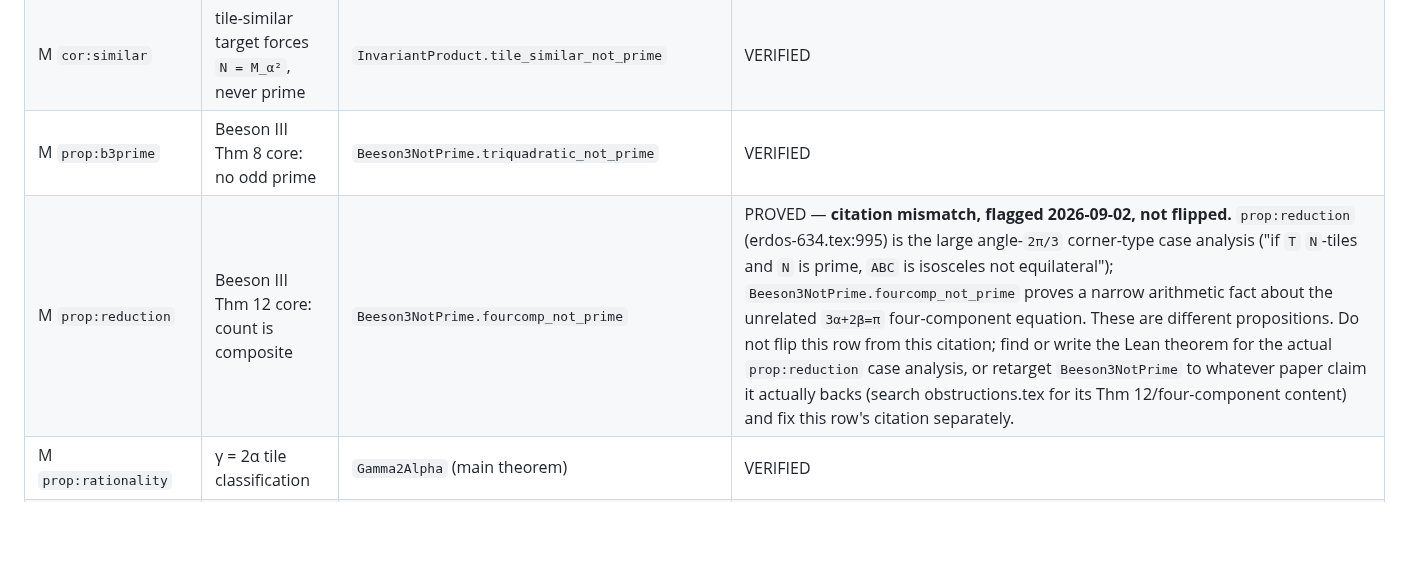
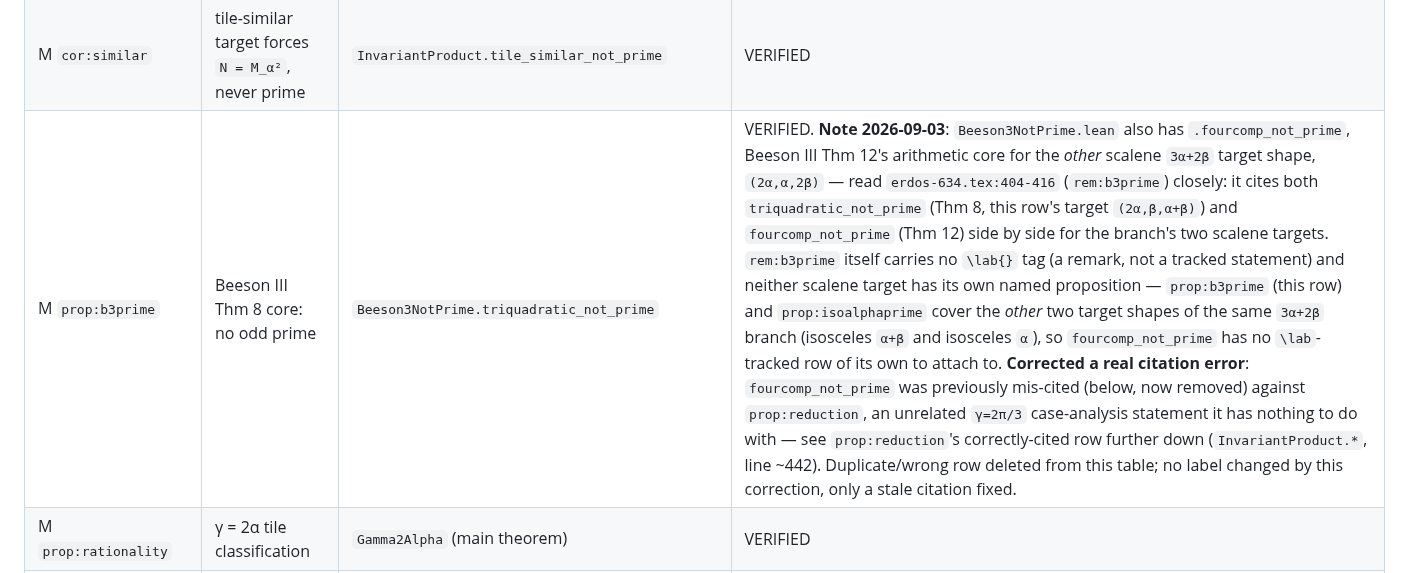
Before and after one commit to ElVec1o/erdos_634_proof, a Markdown page: lean/PAPER_MAP.md, the part around the change. Rendered like a GitHub page; blank space fills up the shorter version.

Commit message:
PAPER_MAP: remove a duplicate row citing fourcomp_not_prime against the wrong statement
No Lean changes. Found a duplicate/misplaced row in the "Fully formalized"
summary table: it used the label prop:reduction but a different title
("Beeson III Thm 12 core: count is composite") and cited
Beeson3NotPrime.fourcomp_not_prime, which has nothing to do with
prop:reduction (a gamma=2pi/3 case-analysis statement, correctly cited
elsewhere in the file against InvariantProduct.*). Read the paper text
(erdos-634.tex:404-416, rem:b3prime) to find fourcomp_not_prime's real
target: Beeson III Thm 12's arithmetic core for the scalene (2a,a,2b)
target of the 3a+2b branch, cited inside an untracked remark alongside
triquadratic_not_prime (Thm 8, prop:b3prime's target). Neither scalene
target has its own \lab-tracked proposition, so fourcomp_not_prime has no
row to attach to on its own -- documented as a note on prop:b3prime's row
instead, and the wrong duplicate row deleted. No label flipped.

```diff
--- a/lean/PAPER_MAP.md
+++ b/lean/PAPER_MAP.md
@@ -23,8 +23,7 @@ Labels are the LaTeX `\label` keys. **Status** is the Rule 0 label of the *paper
 | O `rem:nilptower` | the nilpotent tower has no layer past class 2 | none | PROVED — no Lean file treats the lower central series |
 | M `prop:product` | invariant product `M_α·M_β = κN` on each shape | `InvariantProduct.F1_product` and the shape table | VERIFIED |
 | M `cor:similar` | tile-similar target forces `N = M_α²`, never prime | `InvariantProduct.tile_similar_not_prime` | VERIFIED |
-| M `prop:b3prime` | Beeson III Thm 8 core: no odd prime | `Beeson3NotPrime.triquadratic_not_prime` | VERIFIED |
-| M `prop:reduction` | Beeson III Thm 12 core: count is composite | `Beeson3NotPrime.fourcomp_not_prime` | PROVED — **citation mismatch, flagged 2026-09-02, not flipped.** `prop:reduction` (erdos-634.tex:995) is the large angle-`2π/3` corner-type case analysis ("if `T` `N`-tiles and `N` is prime, `ABC` is isosceles not equilateral"); `Beeson3NotPrime.fourcomp_not_prime` proves a narrow arithmetic fact about the unrelated `3α+2β=π` four-component equation. These are different propositions. Do not flip this row from this citation; find or write the Lean theorem for the actual `prop:reduction` case analysis, or retarget `Beeson3NotPrime` to whatever paper claim it actually backs (search obstructions.tex for its Thm 12/four-component content) and fix this row's citation separately. |
+| M `prop:b3prime` | Beeson III Thm 8 core: no odd prime | `Beeson3NotPrime.triquadratic_not_prime` | VERIFIED. **Note 2026-09-03**: `Beeson3NotPrime.lean` also has `.fourcomp_not_prime`, Beeson III Thm 12's arithmetic core for the *other* scalene `3α+2β` target shape, `(2α,α,2β)` — read `erdos-634.tex:404-416` (`rem:b3prime`) closely: it cites both `triquadratic_not_prime` (Thm 8, this row's target `(2α,β,α+β)`) and `fourcomp_not_prime` (Thm 12) side by side for the branch's two scalene targets. `rem:b3prime` itself carries no `\lab{}` tag (a remark, not a tracked statement) and neither scalene target has its own named proposition — `prop:b3prime` (this row) and `prop:isoalphaprime` cover the *other* two target shapes of the same `3α+2β` branch (isosceles `α+β` and isosceles `α`), so `fourcomp_not_prime` has no `\lab`-tracked row of its own to attach to. **Corrected a real citation error**: `fourcomp_not_prime` was previously mis-cited (below, now removed) against `prop:reduction`, an unrelated `γ=2π/3` case-analysis statement it has nothing to do with — see `prop:reduction`'s correctly-cited row further down (`InvariantProduct.*`, line ~442). Duplicate/wrong row deleted from this table; no label changed by this correction, only a stale citation fixed. |
 | M `prop:rationality` | γ = 2α tile classification | `Gamma2Alpha` (main theorem) | VERIFIED |
 | M `rem:nogo` | Γ_c route cannot close the branch | `GammaC.gammac_classification`, `.gammac_witness`, `.gammac_j_lt_N` | VERIFIED |
 | C `lem:pentagon` (arith.) | (0,min(a,b)) is a gap of ⟨a,b,c⟩; the stub lies in it | `Pentagon.no_partition`, `.stub_lt_a_and_b`, `.pentagon_stub_kills` | VERIFIED |
```
